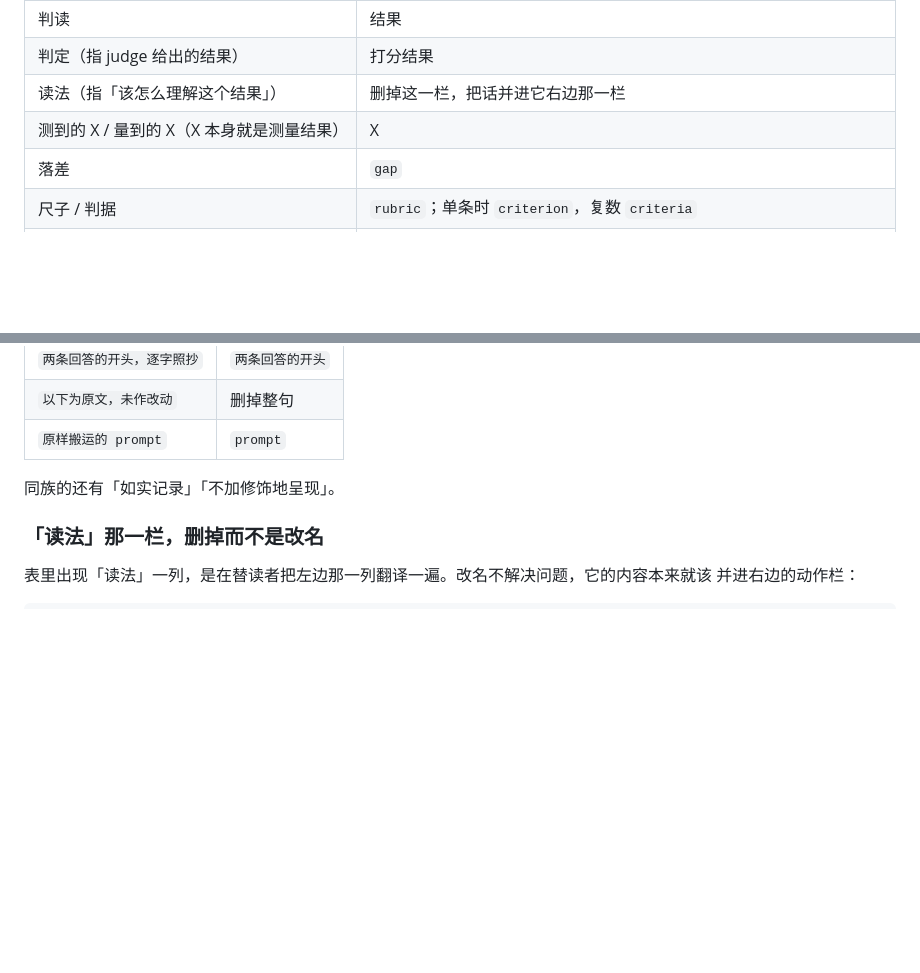
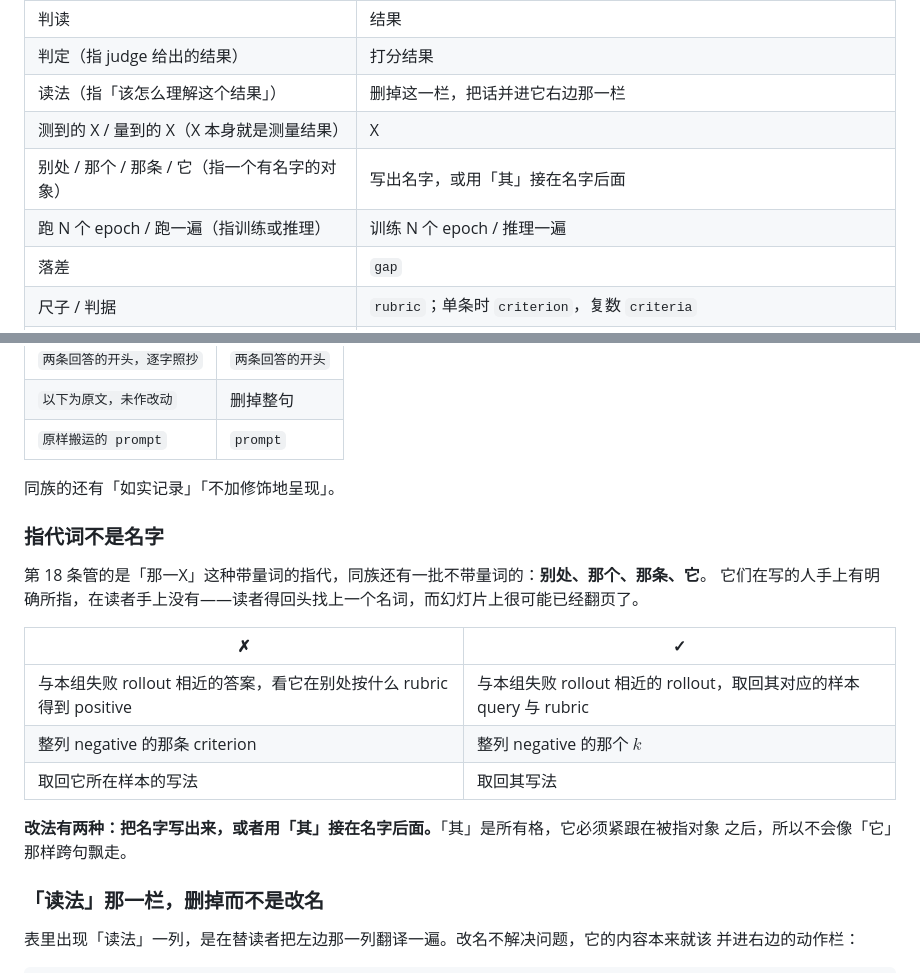
Before and after one commit to Robert-xiaoqiang/dotclaude, a Markdown page: skills/writing-style-zh/SKILL.md, 2 parts joined by grey strips. GitHub-like rendering; blank space fills up the shorter version.

Commit message:
writing-style-zh: 别处/那个/那条/它 are not names; 跑 N 个 epoch is 训练 N 个 epoch

```diff
--- a/skills/writing-style-zh/SKILL.md
+++ b/skills/writing-style-zh/SKILL.md
@@ -91,6 +91,8 @@ when_to_use: "Use when producing or revising a Chinese-language document for the
 | 判定（指 judge 给出的结果） | 打分结果 |
 | 读法（指「该怎么理解这个结果」） | 删掉这一栏，把话并进它右边那一栏 |
 | 测到的 X / 量到的 X（X 本身就是测量结果） | X |
+| 别处 / 那个 / 那条 / 它（指一个有名字的对象） | 写出名字，或用「其」接在名字后面 |
+| 跑 N 个 epoch / 跑一遍（指训练或推理） | 训练 N 个 epoch / 推理一遍 |
 | 落差 | `gap` |
 | 尺子 / 判据 | `rubric`；单条时 `criterion`，复数 `criteria` |
 | 拐杖 | `guidance` |
@@ -394,6 +396,20 @@ when_to_use: "Use when producing or revising a Chinese-language document for the
 
 同族的还有「如实记录」「不加修饰地呈现」。
 
+### 指代词不是名字
+
+第 18 条管的是「那一X」这种带量词的指代，同族还有一批不带量词的：**别处、那个、那条、它**。
+它们在写的人手上有明确所指，在读者手上没有——读者得回头找上一个名词，而幻灯片上很可能已经翻页了。
+
+| ✗ | ✓ |
+|---|---|
+| 与本组失败 rollout 相近的答案，看它在别处按什么 rubric 得到 positive | 与本组失败 rollout 相近的 rollout，取回其对应的样本 query 与 rubric |
+| 整列 negative 的那条 criterion | 整列 negative 的那个 $k$ |
+| 取回它所在样本的写法 | 取回其写法 |
+
+**改法有两种：把名字写出来，或者用「其」接在名字后面。**「其」是所有格，它必须紧跟在被指对象
+之后，所以不会像「它」那样跨句飘走。
+
 ### 「读法」那一栏，删掉而不是改名
 
 表里出现「读法」一列，是在替读者把左边那一列翻译一遍。改名不解决问题，它的内容本来就该
```
